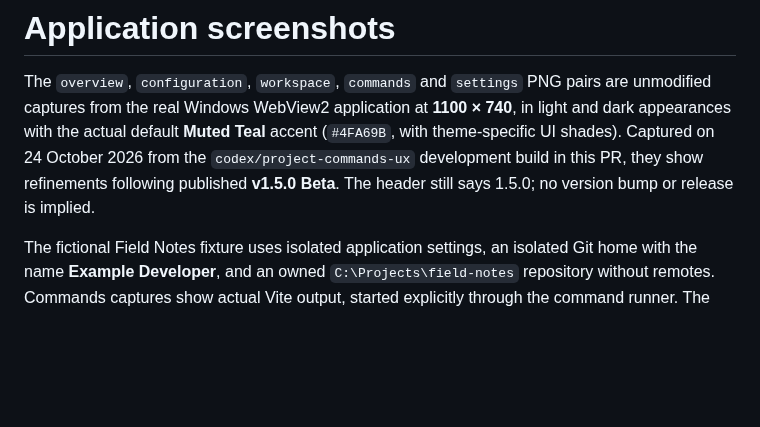
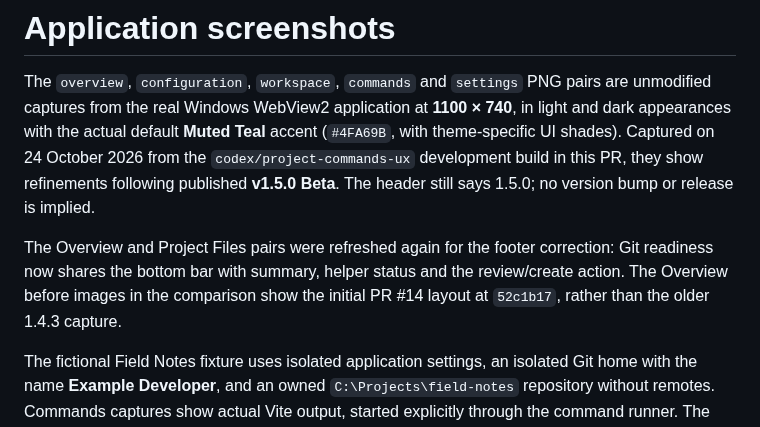
Before and after one commit to DefinitivedCode/RepoCreator, a Markdown page: docs/assets/README.md, the part around the change. GitHub-like rendering; blank space fills up the shorter version.

Commit message:
Unify New Project footer with Git readiness

```diff
--- a/docs/assets/README.md
+++ b/docs/assets/README.md
@@ -7,6 +7,11 @@ in light and dark appearances with the actual default **Muted Teal** accent
 `codex/project-commands-ux` development build in this PR, they show refinements
 following published **v1.5.0 Beta**. The header still says 1.5.0; no version bump
 or release is implied.
+
+The Overview and Project Files pairs were refreshed again for the footer
+correction: Git readiness now shares the bottom bar with summary, helper status
+and the review/create action. The Overview before images in the comparison show
+the initial PR #14 layout at `52c1b17`, rather than the older 1.4.3 capture.
 
 The fictional Field Notes fixture uses isolated application settings, an isolated
 Git home with the name **Example Developer**, and an owned `C:\Projects\field-notes`
```
Also changed, not shown: docs/commands-ux-review.md (+21 -8 lines), docs/assets/configuration-dark.png, docs/assets/configuration-light.png, docs/assets/overview-dark.png, docs/assets/overview-light.png, docs/images/commands-ux/before-overview-dark.png, docs/images/commands-ux/before-overview-light.png, 3 other files.
